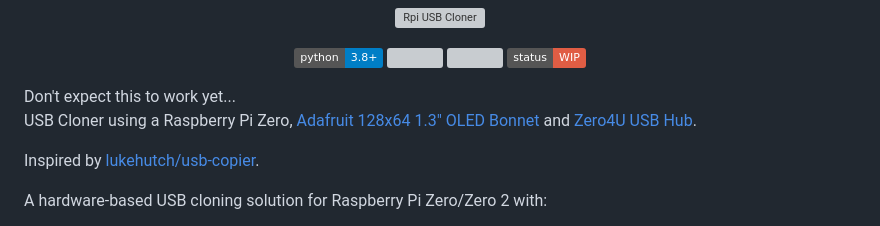
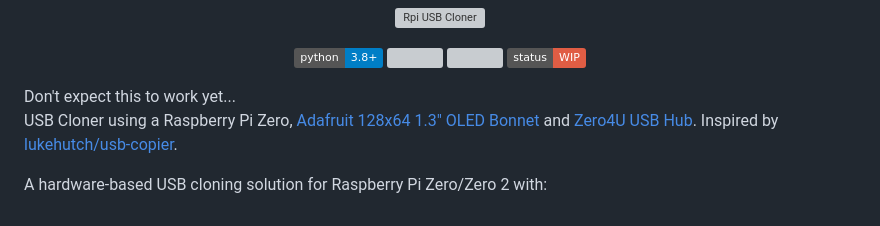
Before and after one commit to 2wenty2wo/Rpi-USB-Cloner, a Markdown page: README.md, the part around the change. Rendered like a GitHub page; badges without logos; grey boxes are pictures that could not be loaded.

```diff
--- a/README.md
+++ b/README.md
@@ -10,10 +10,8 @@
 </p>
 Don't expect this to work yet...
 
-USB Cloner using a Raspberry Pi Zero, [Adafruit 128x64 1.3" OLED Bonnet](https://www.adafruit.com/product/3531) and [Zero4U USB Hub](https://www.adafruit.com/product/3298).
 
-Inspired by [lukehutch/usb-copier](https://github.com/lukehutch/usb-copier).
-
+USB Cloner using a Raspberry Pi Zero, [Adafruit 128x64 1.3" OLED Bonnet](https://www.adafruit.com/product/3531) and [Zero4U USB Hub](https://www.adafruit.com/product/3298). Inspired by [lukehutch/usb-copier](https://github.com/lukehutch/usb-copier).
 
 
 A hardware-based USB cloning solution for Raspberry Pi Zero/Zero 2 with:
```
